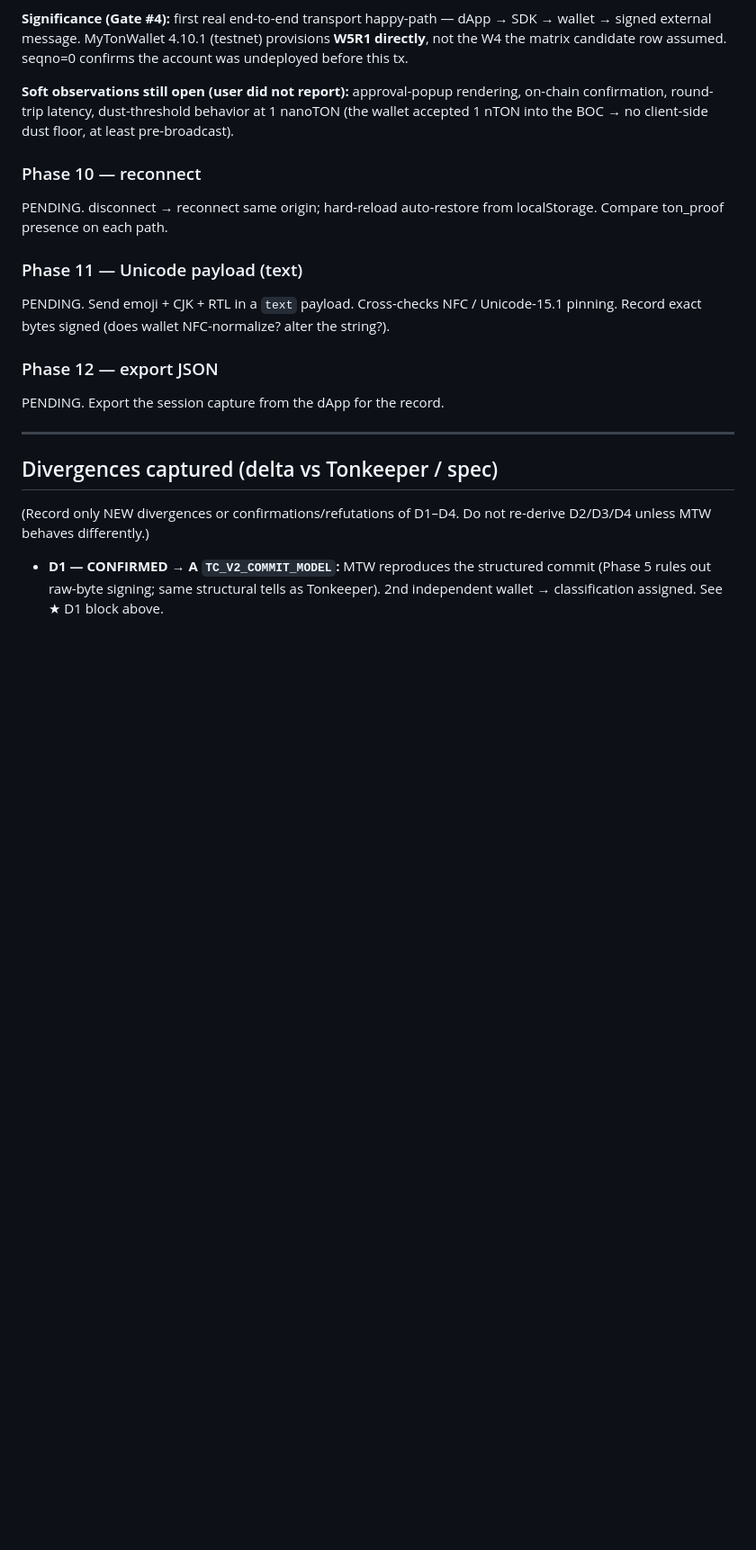
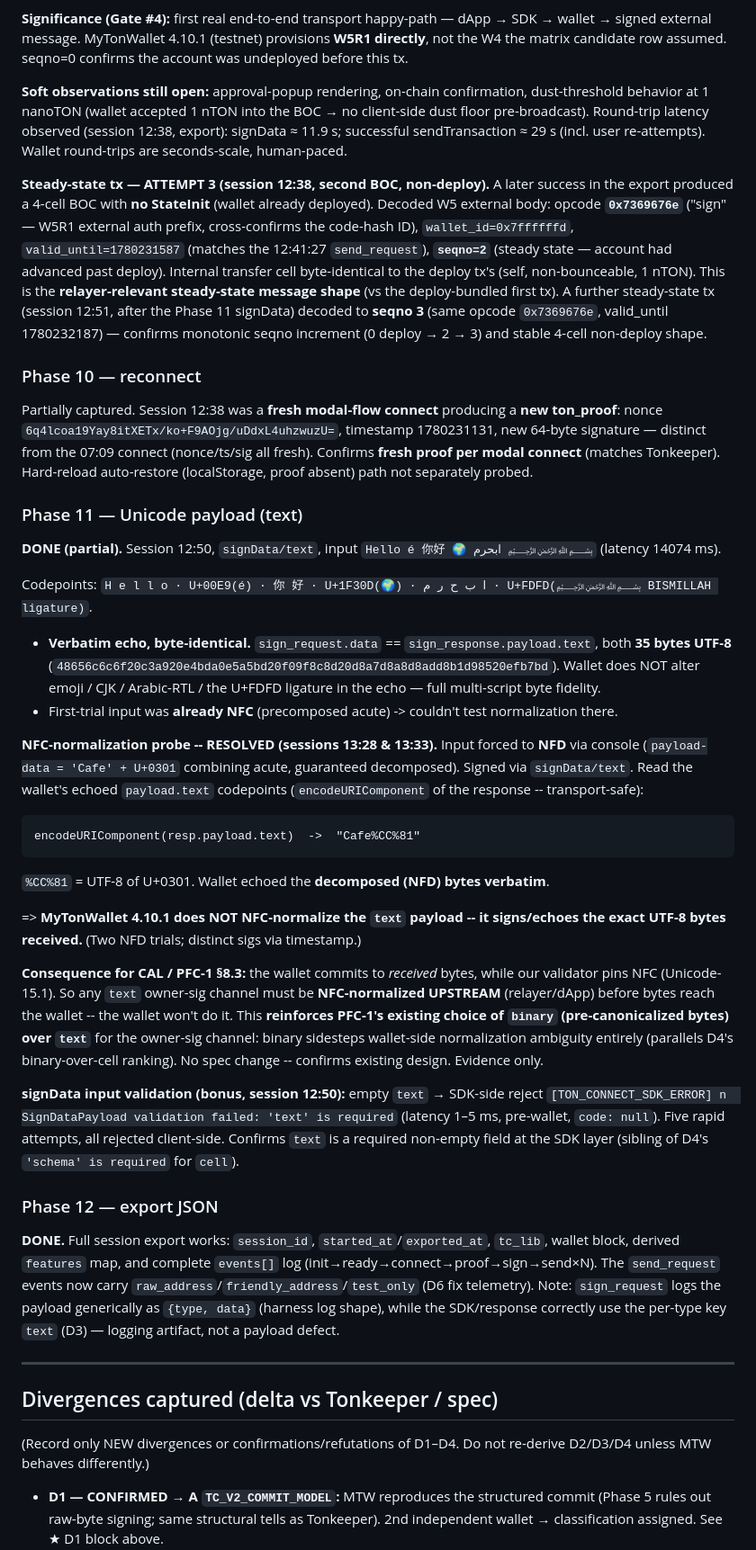
Before and after one commit to ooopalladiumsb/paradigm-terra, a Markdown page: interop/observations/2026-05-31-mytonwallet.md, the part around one of its changes. Shown at 90% size. Drawn GitHub-style; blank space fills up the shorter version.

Commit message:
[interop] MyTonWallet extended phases: reject classes, Unicode/NFC, export, steady-state seqno
Third observation layer (after D1 c7493e4, transport 3e7e5ea). MyTonWallet 4.10.1
testnet, Phases 8/10/11/12 + steady-state sendTransaction.

Phase 8 (reject path): two distinct SDK error classes, both code=null —
  n: "User rejects the action in the wallet / Canceled by the user" (explicit cancel)
  e: "Transaction was not sent" (dismissed / not-delivered, no reject wording)
A consumer must parse the message string to tell them apart.

Phase 11 (Unicode/text) — DONE incl. the NFC question:
  - multi-script input (Latin+accent, CJK, emoji, Arabic RTL, U+FDFD ligature)
    echoed byte-identical (35B UTF-8) — full fidelity, no mangling.
  - NFD probe: forced decomposed input 'Cafe'+U+0301 via console; wallet echoed
    back "Cafe%CC%81" verbatim => MyTonWallet does NOT NFC-normalize the text
    payload; it signs the exact bytes received.
  - Consequence: text owner-sig channels must be NFC-normalized UPSTREAM (the
    wallet won't); reinforces PFC-1's existing binary-over-text choice for the
    owner-sig channel. No spec change — confirms design.
  - signData input validation: empty text -> SDK reject "'text' is required".

Phase 9 steady-state: post-deploy txs decoded to seqno 2 then 3 (W5 external
opcode 0x7369676e, no StateInit, 4-cell) — monotonic increment, relayer-relevant
non-deploy message shape.

Phase 10: fresh ton_proof per modal connect (new nonce/ts/sig). Phase 12: full
session JSON export verified.

Matrix §1 + §7 updated. Discipline: evidence only; no §8.3/PFC-1/validator change.

Co-Authored-By: Claude Opus 4.8 <noreply@anthropic.com>

````diff
--- a/interop/observations/2026-05-31-mytonwallet.md
+++ b/interop/observations/2026-05-31-mytonwallet.md
@@ -245,20 +254,69 @@ Decoded (local BOC parser, `/tmp/bochash.py`): external-in message, **25 cells
 signed external message. MyTonWallet 4.10.1 (testnet) provisions **W5R1 directly**, not the W4
 the matrix candidate row assumed. seqno=0 confirms the account was undeployed before this tx.
 
-**Soft observations still open (user did not report):** approval-popup rendering, on-chain
-confirmation, round-trip latency, dust-threshold behavior at 1 nanoTON (the wallet accepted 1 nTON
-into the BOC → no client-side dust floor, at least pre-broadcast).
+**Soft observations still open:** approval-popup rendering, on-chain confirmation, dust-threshold
+behavior at 1 nanoTON (wallet accepted 1 nTON into the BOC → no client-side dust floor pre-broadcast).
+Round-trip latency observed (session 12:38, export): signData ≈ 11.9 s; successful sendTransaction
+≈ 29 s (incl. user re-attempts). Wallet round-trips are seconds-scale, human-paced.
+
+**Steady-state tx — ATTEMPT 3 (session 12:38, second BOC, non-deploy).** A later success in the
+export produced a 4-cell BOC with **no StateInit** (wallet already deployed). Decoded W5 external
+body: opcode **`0x7369676e`** ("sign" — W5R1 external auth prefix, cross-confirms the code-hash ID),
+`wallet_id=0x7ffffffd`, `valid_until=1780231587` (matches the 12:41:27 `send_request`), **`seqno=2`**
+(steady state — account had advanced past deploy). Internal transfer cell byte-identical to the
+deploy tx's (self, non-bounceable, 1 nTON). This is the **relayer-relevant steady-state message
+shape** (vs the deploy-bundled first tx). A further steady-state tx (session 12:51, after the
+Phase 11 signData) decoded to **seqno 3** (same opcode `0x7369676e`, valid_until 1780232187) —
+confirms monotonic seqno increment (0 deploy → 2 → 3) and stable 4-cell non-deploy shape.
 
 ### Phase 10 — reconnect
-PENDING. disconnect → reconnect same origin; hard-reload auto-restore from localStorage.
-Compare ton_proof presence on each path.
+Partially captured. Session 12:38 was a **fresh modal-flow connect** producing a **new ton_proof**:
+nonce `6q4lcoa19Yay8itXETx/ko+F9AOjg/uDdxL4uhzwuzU=`, timestamp 1780231131, new 64-byte signature —
+distinct from the 07:09 connect (nonce/ts/sig all fresh). Confirms **fresh proof per modal connect**
+(matches Tonkeeper). Hard-reload auto-restore (localStorage, proof absent) path not separately probed.
 
 ### Phase 11 — Unicode payload (text)
-PENDING. Send emoji + CJK + RTL in a `text` payload. Cross-checks NFC / Unicode-15.1 pinning.
-Record exact bytes signed (does wallet NFC-normalize? alter the string?).
+**DONE (partial).** Session 12:50, `signData/text`, input `Hello é 你好 🌍 ابحرم ﷽` (latency 14074 ms).
+
+Codepoints: `H e l l o · U+00E9(é) · 你 好 · U+1F30D(🌍) · ا ب ح ر م · U+FDFD(﷽ BISMILLAH ligature)`.
+
+- **Verbatim echo, byte-identical.** `sign_request.data` == `sign_response.payload.text`, both **35
+  bytes UTF-8** (`48656c6c6f20c3a920e4bda0e5a5bd20f09f8c8d20d8a7d8a8d8add8b1d98520efb7bd`). Wallet does
+  NOT alter emoji / CJK / Arabic-RTL / the U+FDFD ligature in the echo — full multi-script byte fidelity.
+- First-trial input was **already NFC** (precomposed acute) -> couldn't test normalization there.
+
+**NFC-normalization probe -- RESOLVED (sessions 13:28 & 13:33).** Input forced to **NFD** via
+console (`payload-data = 'Cafe' + U+0301` combining acute, guaranteed decomposed). Signed via
+`signData/text`. Read the wallet's echoed `payload.text` codepoints (`encodeURIComponent` of the
+response -- transport-safe):
+
+```
+encodeURIComponent(resp.payload.text)  ->  "Cafe%CC%81"
+```
+
+`%CC%81` = UTF-8 of U+0301. Wallet echoed the **decomposed (NFD) bytes verbatim**.
+
+=> **MyTonWallet 4.10.1 does NOT NFC-normalize the `text` payload -- it signs/echoes the exact
+UTF-8 bytes received.** (Two NFD trials; distinct sigs via timestamp.)
+
+**Consequence for CAL / PFC-1 §8.3:** the wallet commits to *received* bytes, while our validator
+pins NFC (Unicode-15.1). So any `text` owner-sig channel must be **NFC-normalized UPSTREAM**
+(relayer/dApp) before bytes reach the wallet -- the wallet won't do it. This **reinforces PFC-1's
+existing choice of `binary` (pre-canonicalized bytes) over `text`** for the owner-sig channel:
+binary sidesteps wallet-side normalization ambiguity entirely (parallels D4's binary-over-cell
+ranking). No spec change -- confirms existing design. Evidence only.
+
+**signData input validation (bonus, session 12:50):** empty `text` → SDK-side reject
+`[TON_CONNECT_SDK_ERROR] n  SignDataPayload validation failed: 'text' is required` (latency 1–5 ms,
+pre-wallet, `code: null`). Five rapid attempts, all rejected client-side. Confirms `text` is a
+required non-empty field at the SDK layer (sibling of D4's `'schema' is required` for `cell`).
 
 ### Phase 12 — export JSON
-PENDING. Export the session capture from the dApp for the record.
+**DONE.** Full session export works: `session_id`, `started_at`/`exported_at`, `tc_lib`, wallet
+block, derived `features` map, and complete `events[]` log (init→ready→connect→proof→sign→send×N).
+The `send_request` events now carry `raw_address`/`friendly_address`/`test_only` (D6 fix telemetry).
+Note: `sign_request` logs the payload generically as `{type, data}` (harness log shape), while the
+SDK/response correctly use the per-type key `text` (D3) — logging artifact, not a payload defect.
 
 ---
 
````
Also changed, not shown: other parts of interop/observations/2026-05-31-mytonwallet.md (+11 -2 lines), docs/notes/interoperability-matrix.md (+4 -1 lines).
